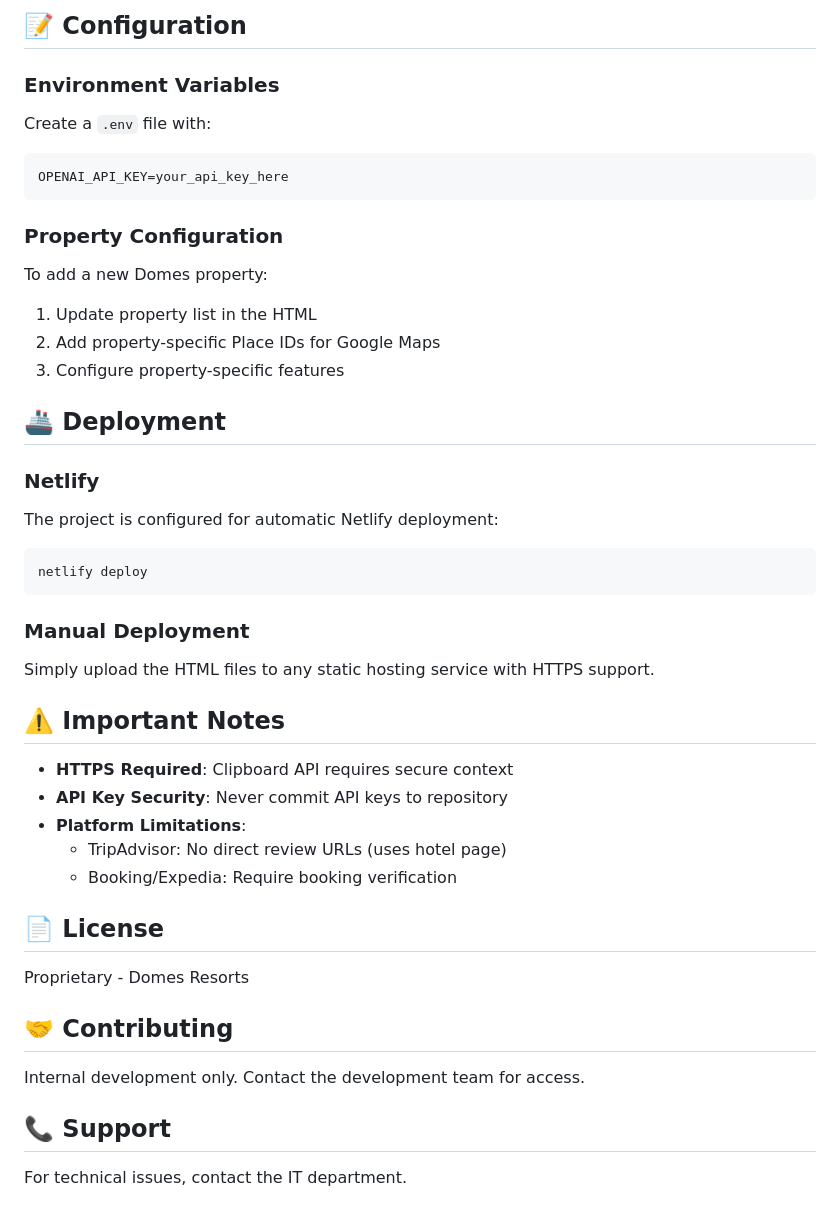
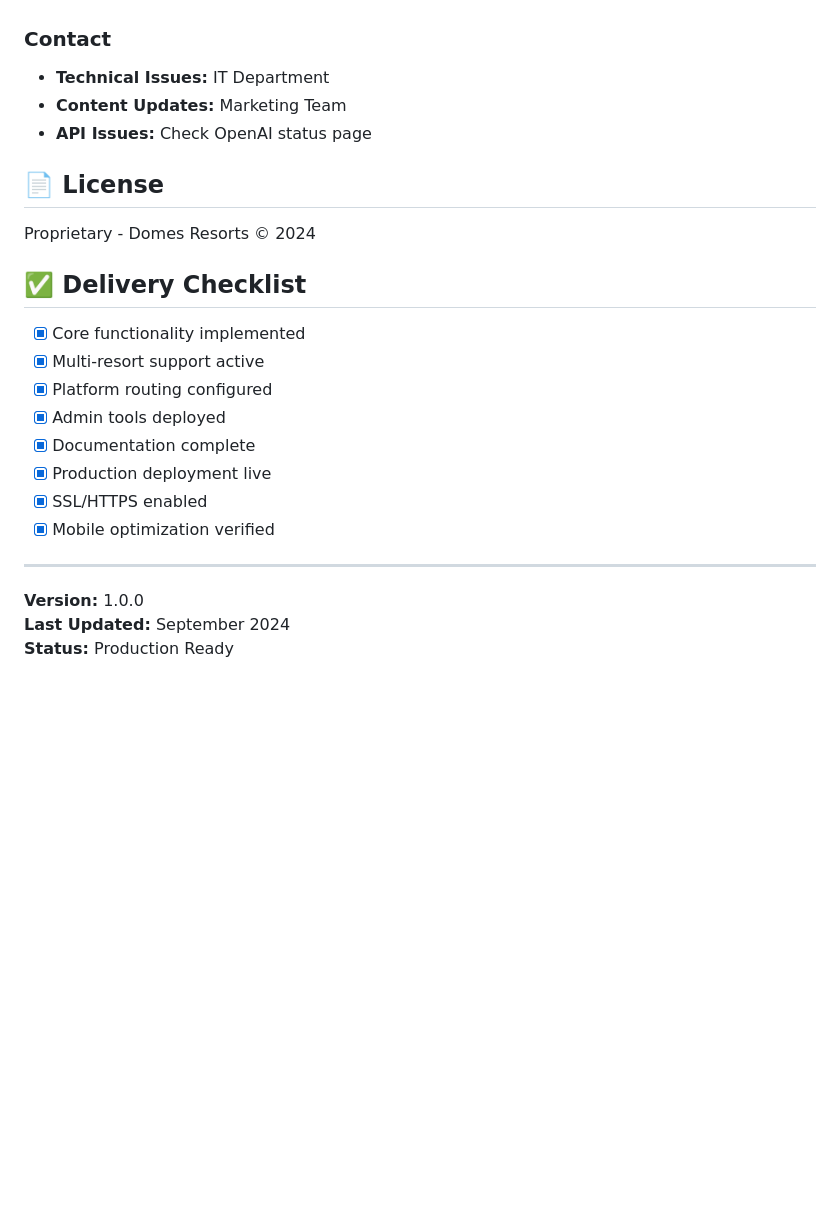
Before and after one commit to ggrigo/domes-reviews, a Markdown page: README.md, the part around one of its changes. Rendered like a GitHub page; blank space fills up the shorter version.

````diff
--- a/README.md
+++ b/README.md
@@ -87,40 +181,23 @@ python test_review_generator.py
-## 📝 Configuration
-
-### Environment Variables
-Create a `.env` file with:
-```
-OPENAI_API_KEY=your_api_key_here
-```
-
-### Property Configuration
-To add a new Domes property:
-1. Update property list in the HTML
-2. Add property-specific Place IDs for Google Maps
-3. Configure property-specific features
-
-## 🚢 Deployment
-
-### Netlify
-The project is configured for automatic Netlify deployment:
-```bash
-netlify deploy
-```
-
-### Manual Deployment
-Simply upload the HTML files to any static hosting service with HTTPS support.
-
-## ⚠️ Important Notes
-- **HTTPS Required**: Clipboard API requires secure context
-- **API Key Security**: Never commit API keys to repository
-- **Platform Limitations**:
-  - TripAdvisor: No direct review URLs (uses hotel page)
-  - Booking/Expedia: Require booking verification
+### Contact
+- **Technical Issues:** IT Department
+- **Content Updates:** Marketing Team
+- **API Issues:** Check OpenAI status page
 
 ## 📄 License
-Proprietary - Domes Resorts
+Proprietary - Domes Resorts © 2024
 
-## 🤝 Contributing
-Internal development only. Contact the development team for access.
+## ✅ Delivery Checklist
+- [x] Core functionality implemented
+- [x] Multi-resort support active
+- [x] Platform routing configured
+- [x] Admin tools deployed
+- [x] Documentation complete
+- [x] Production deployment live
+- [x] SSL/HTTPS enabled
+- [x] Mobile optimization verified
 
-## 📞 Support
-For technical issues, contact the IT department.
+---
+
+**Version:** 1.0.0
+**Last Updated:** September 2024
+**Status:** Production Ready
````
Also changed, not shown: other parts of README.md (+159 -65 lines).
